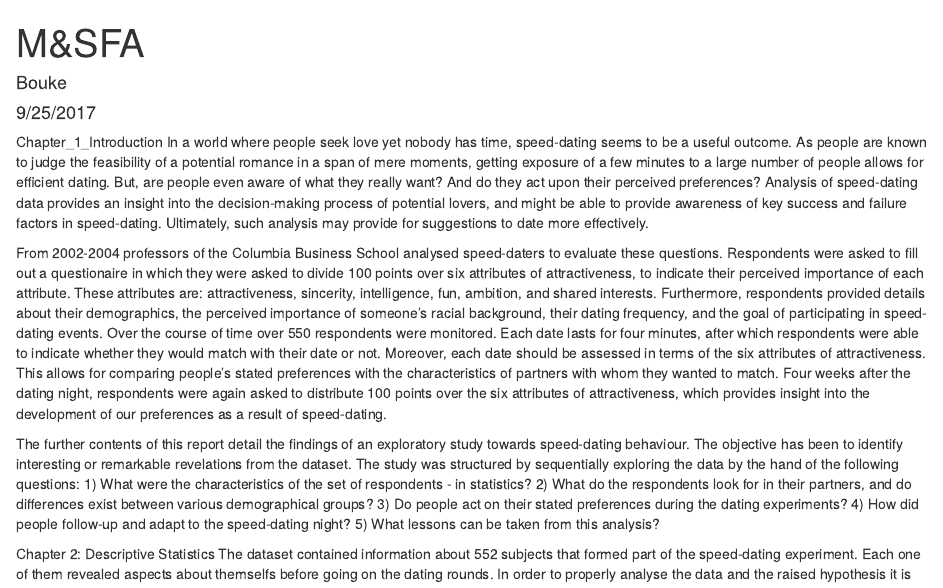
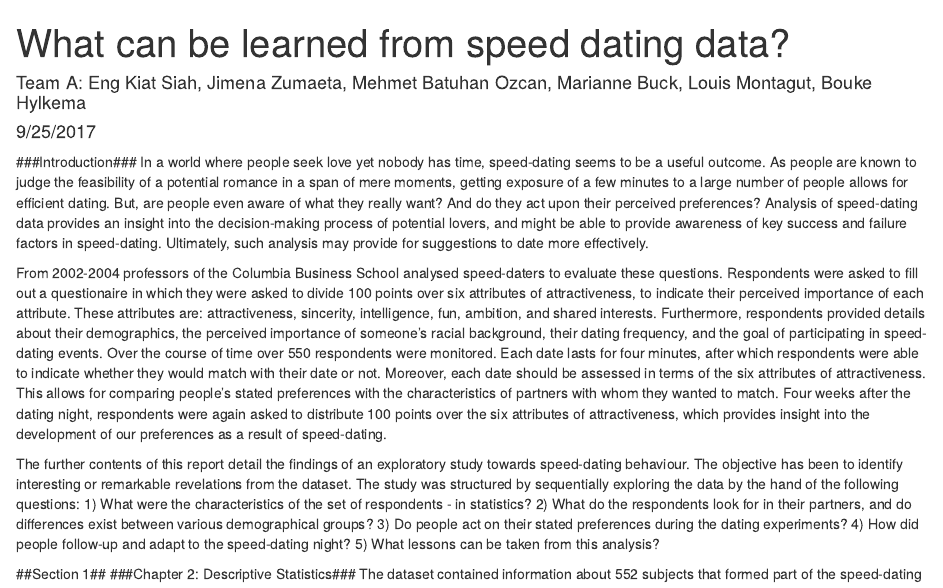
Before and after one commit to bhylkema/Speed_dating, an R Markdown document (PBouke_RProject.Rmd): the page in a window 1100 px wide, from its top, and a second part further down, joined at a grey line. Rendered offline with R 4.5, knitr and Pandoc, with nearby package versions; some code elsewhere in the file could not run offline.

Commit message:
Update PBouke_RProject.Rmd

````diff
--- a/PBouke_RProject.Rmd
+++ b/PBouke_RProject.Rmd
@@ -1,6 +1,6 @@
 ---
-title: "M&SFA"
-author: "Bouke"
+title: "What can be learned from speed dating data?"
+author: "Team A: Eng Kiat Siah, Jimena Zumaeta, Mehmet Batuhan Ozcan, Marianne Buck, Louis Montagut, Bouke Hylkema"
 date: "9/25/2017"
 output: html_document
 ---
@@ -14,7 +14,7 @@ library(knitr)
 df <- df[!duplicated(df$iid), ]
 ```
 
-Chapter_1_Introduction
+###Introduction###
 In a world where people seek love yet nobody has time, speed-dating seems to be a useful outcome. As people are known to judge the feasibility of a potential romance in a span of mere moments, getting exposure of a few minutes to a large number of people allows for efficient dating. But, are people even aware of what they really want? And do they act upon their perceived preferences? Analysis of speed-dating data provides an insight into the decision-making process of potential lovers, and might be able to provide awareness of key success and failure factors in speed-dating. Ultimately, such analysis may provide for suggestions to date more effectively.
 
 From 2002-2004 professors of the Columbia Business School analysed speed-daters to evaluate these questions. Respondents were asked to fill out a questionaire in which they were asked to divide 100 points over six attributes of attractiveness, to indicate their perceived importance of each attribute. These attributes are: attractiveness, sincerity, intelligence, fun, ambition, and shared interests. Furthermore, respondents provided details about their demographics, the perceived importance of someone's racial background, their dating frequency, and the goal of participating in speed-dating events. Over the course of time over 550 respondents were monitored.
@@ -27,7 +27,8 @@ The further contents of this report detail the findings of an exploratory study
 4) How did people follow-up and adapt to the speed-dating night?
 5) What lessons can be taken from this analysis?
 
-Chapter 2: Descriptive Statistics
+##Section 1##
+###Chapter 2: Descriptive Statistics###
 The dataset contained information about 552 subjects that formed part of the speed-dating experiment. Each one of them revealed aspects about themselfs before going on the dating rounds. In order to properly analyse the data and the raised hypothesis it is importante to  provide some context about the main  characteristics og the group of subjects.
 Therefore the following charts can give an illustrastion about the main profile in the sample uses for this dataset:
 1. Age
````
